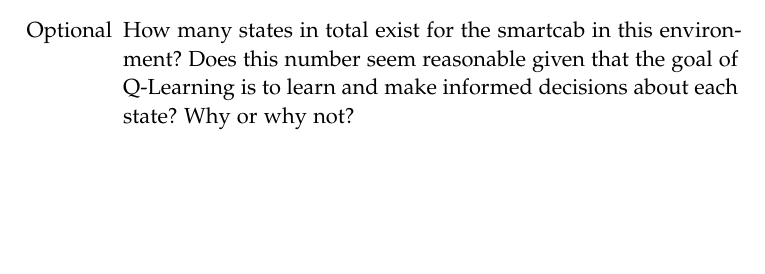
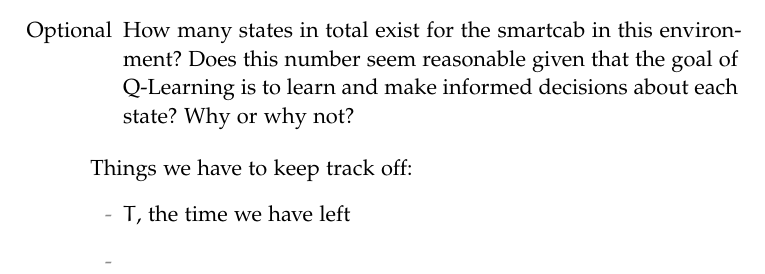
Before and after one commit to omoju/smartcab, a LaTeX thesis (report/report.tex): part of page 6 of 12, cut so that both start at the same text, the shorter picture padded with empty space. Compiled offline with pdfLaTeX; a missing font is replaced by an installed copy or a similar font; an older LaTeX class or package is replaced by its successor.

Commit message:
feat: Update 'State'

```diff
--- a/report/report.tex
+++ b/report/report.tex
@@ -175,6 +173,16 @@ It was frustrating to watch. Most of the time, the agent never made it to the de
 
 \item [Optional] How many states in total exist for the smartcab in this environment? Does this number seem reasonable given that the goal of Q-Learning is to learn and make informed decisions about each state? Why or why not?
 \end{itemize}
+
+
+
+
+Things we have to keep track off:
+\begin{itemize}
+\item $T$, the time we have left
+\item
+\end{itemize}
+
 
 %--------------------------------------------------------------------------------
 %
```
Also changed, not shown: report/report.pdf, report/report.tex (2 more changed lines), 1 other file.
